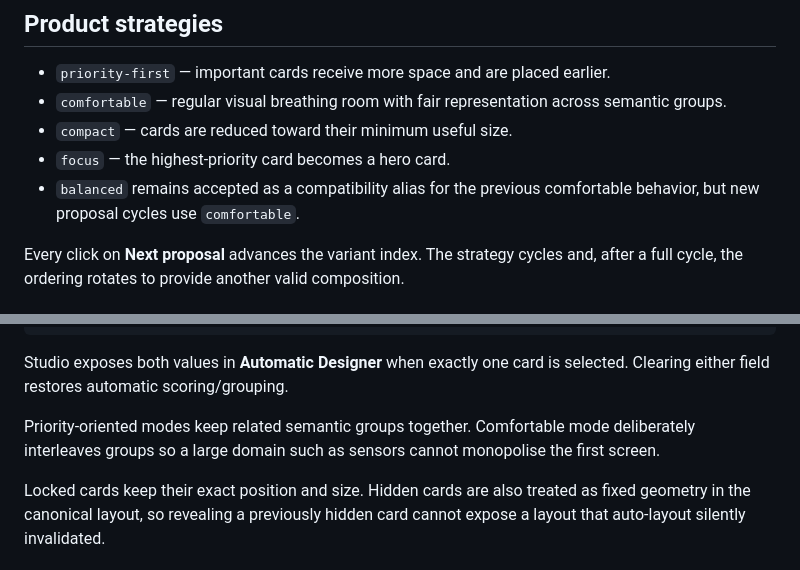
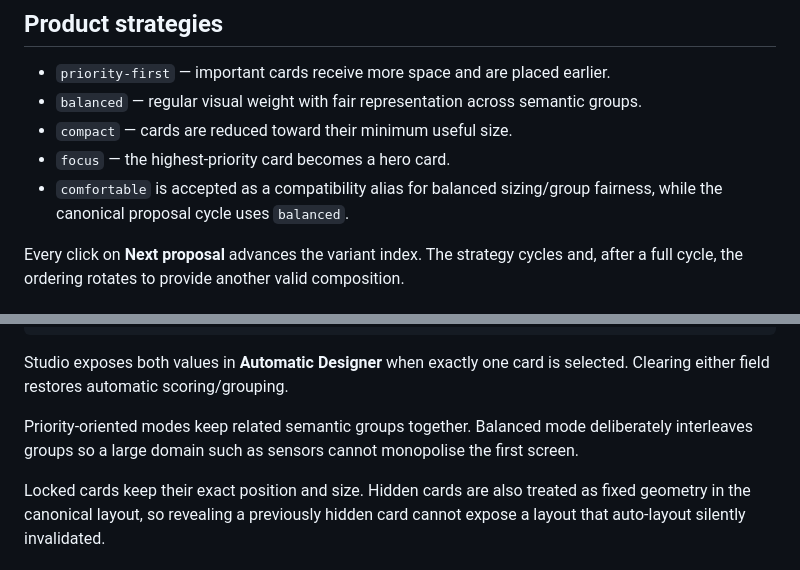
Before and after one commit to Krlesul/frakon-dashboard, a Markdown page: docs/auto-layout.md, 2 parts joined by grey strips. Drawn GitHub-style.

Commit message:
Align Automatic Designer docs with balanced strategy

```diff
--- a/docs/auto-layout.md
+++ b/docs/auto-layout.md
@@ -5,10 +5,10 @@ FRAKON Dashboard Studio can generate multiple deterministic, collision-free layo
 ## Product strategies
 
 - `priority-first` — important cards receive more space and are placed earlier.
-- `comfortable` — regular visual breathing room with fair representation across semantic groups.
+- `balanced` — regular visual weight with fair representation across semantic groups.
 - `compact` — cards are reduced toward their minimum useful size.
 - `focus` — the highest-priority card becomes a hero card.
-- `balanced` remains accepted as a compatibility alias for the previous comfortable behavior, but new proposal cycles use `comfortable`.
+- `comfortable` is accepted as a compatibility alias for balanced sizing/group fairness, while the canonical proposal cycle uses `balanced`.
 
 Every click on **Next proposal** advances the variant index. The strategy cycles and, after a full cycle, the ordering rotates to provide another valid composition.
 
@@ -30,7 +30,7 @@ layout_group: outdoor
 
 Studio exposes both values in **Automatic Designer** when exactly one card is selected. Clearing either field restores automatic scoring/grouping.
 
-Priority-oriented modes keep related semantic groups together. Comfortable mode deliberately interleaves groups so a large domain such as sensors cannot monopolise the first screen.
+Priority-oriented modes keep related semantic groups together. Balanced mode deliberately interleaves groups so a large domain such as sensors cannot monopolise the first screen.
 
 Locked cards keep their exact position and size. Hidden cards are also treated as fixed geometry in the canonical layout, so revealing a previously hidden card cannot expose a layout that auto-layout silently invalidated.
 
```
